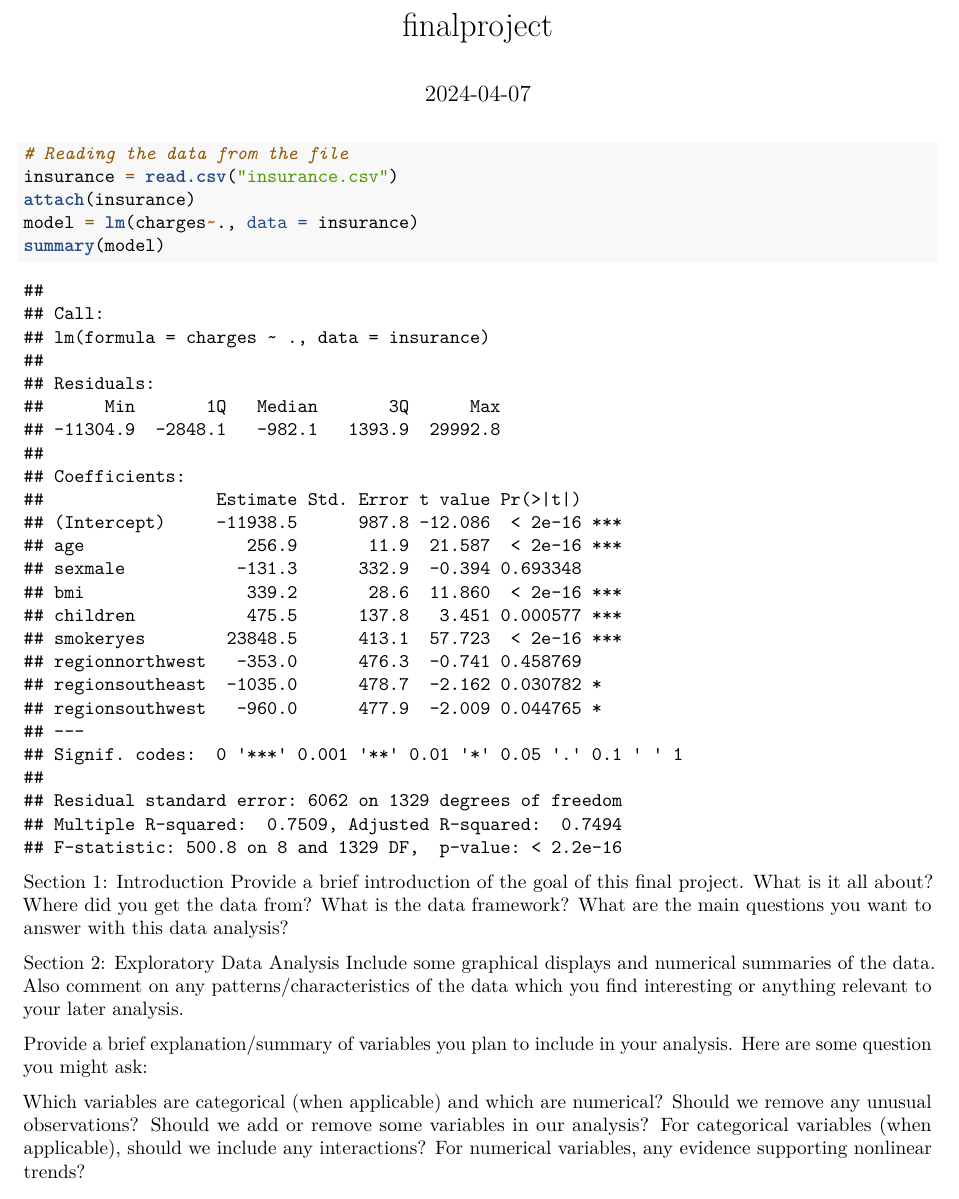
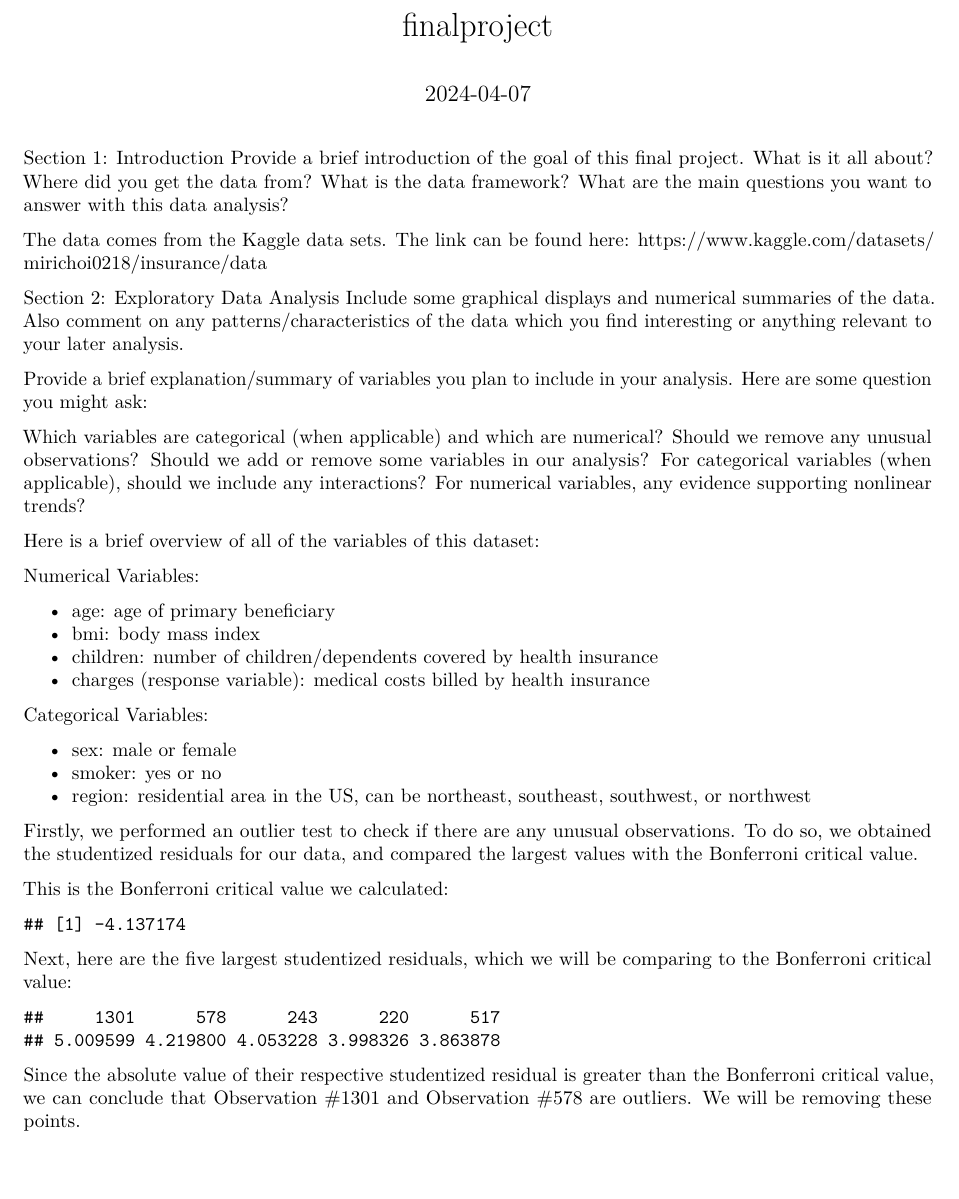
Before and after one commit to nxing21/stat425finalproject, an R Markdown document (finalproject.Rmd): part of page 1 of 2, cut so that both start at the same text. Rendered offline with R 4.5, knitr and Pandoc, then LaTeX, with nearby package versions; both versions are drawn in the output format of the newer one.

Commit message:
checked unusual observations

````diff
--- a/finalproject.Rmd
+++ b/finalproject.Rmd
@@ -5,16 +7,17 @@ date: "2024-04-07"
 ---
 
 
-```{r}
+```{r echo=FALSE}
 # Reading the data from the file
 insurance = read.csv("insurance.csv")
 attach(insurance)
-model = lm(charges~., data = insurance)
-summary(model)
+insmod = lm(charges~., data = insurance)
 ```
 
 Section 1: Introduction
 Provide a brief introduction of the goal of this final project. What is it all about? Where did you get the data from? What is the data framework? What are the main questions you want to answer with this data analysis?
+
+The data comes from the Kaggle data sets. The link can be found here: https://www.kaggle.com/datasets/mirichoi0218/insurance/data
 
 Section 2: Exploratory Data Analysis
 Include some graphical displays and numerical summaries of the data. Also comment on any patterns/characteristics of the data which you find interesting or anything relevant to your later analysis.
@@ -27,6 +30,49 @@ Should we add or remove some variables in our analysis?
 For categorical variables (when applicable), should we include any interactions?
 For numerical variables, any evidence supporting nonlinear trends?
 
+Here is a brief overview of all of the variables of this dataset:
+
+Numerical Variables:
+
+- age: age of primary beneficiary
+- bmi: body mass index
+- children: number of children/dependents covered by health insurance
+- charges (response variable): medical costs billed by health insurance
+
+Categorical Variables:
+
+- sex: male or female
+- smoker: yes or no
+- region: residential area in the US, can be northeast, southeast, southwest, or northwest
+
+```{r echo=FALSE}
+# Checking for unusual observations (outliers)
+n=1338; p=8;
+stud <- rstudent(insmod)
+```
+
+Firstly, we performed an outlier test to check if there are any unusual observations. To do so, we obtained the studentized residuals for our data, and compared the largest values with the Bonferroni critical value.
+
+This is the Bonferroni critical value we calculated:
+
+```{r echo=FALSE}
+qt(.05/(2*n), n-p-1) # Bonferroni critical value
+```
+
+Next, here are the five largest studentized residuals, which we will be comparing to the Bonferroni critical value:
+
+```{r echo=FALSE}
+sort(abs(stud), decreasing=TRUE)[1:5] # largest 5 studentized residuals
+# 1301 and 578 are unusual observations, we should remove them
+```
+
+Since the absolute value of their respective studentized residual is greater than the Bonferroni critical value, we can conclude that Observation #1301 and Observation #578 are outliers. We will be removing these points.
+
+```{r echo=FALSE}
+insurance2 = insurance[-c(1301,578),]
+insmod2 = lm(charges~., data = insurance2) # new model with the two outliers removed
+```
+
 Section 3: Methodology
 You are required to build at least two prediction models using the methods covered in this class. For each model or method you are using, include a brief description of the methodology and a description of the R implementation (R coding steps).
 
````
Also changed, not shown: finalproject.Rmd (4 more changed lines).
